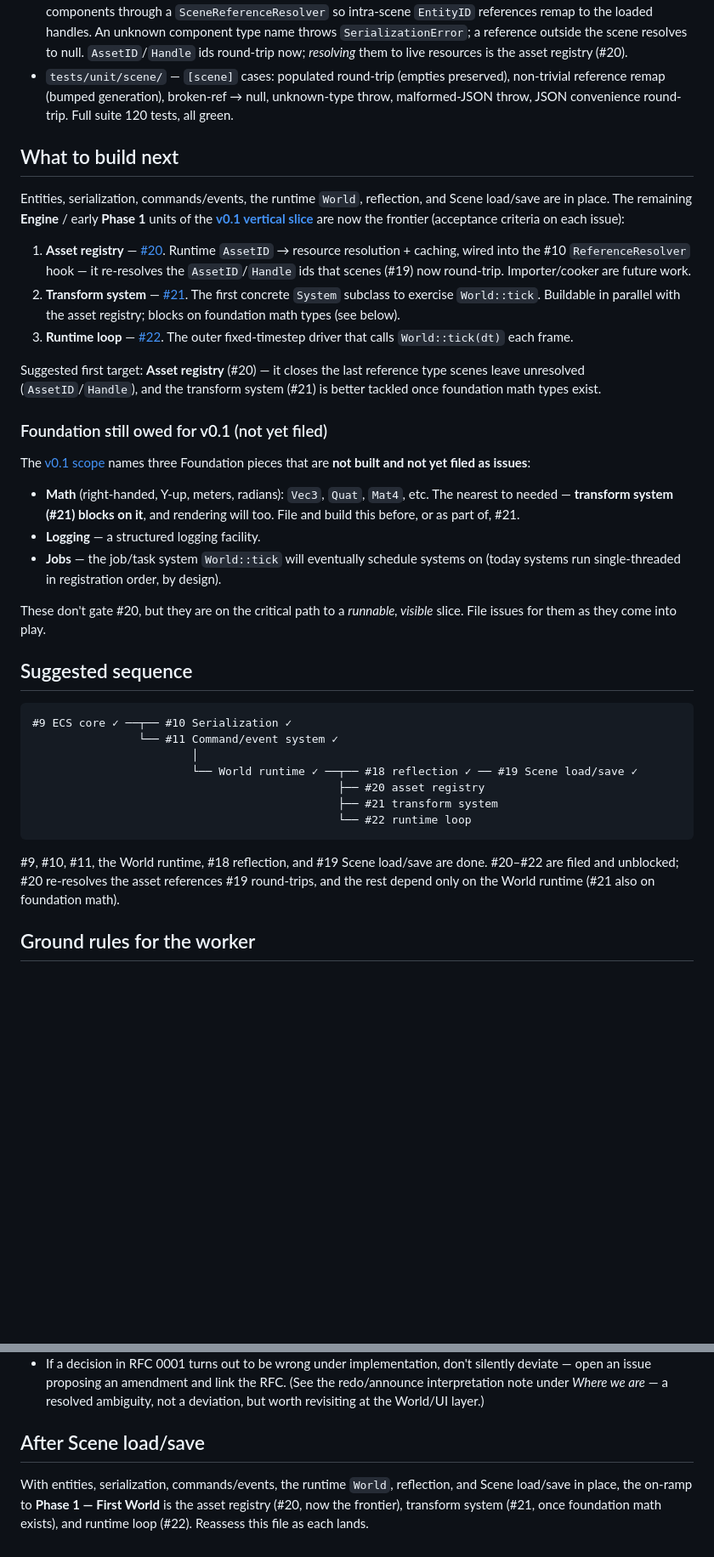
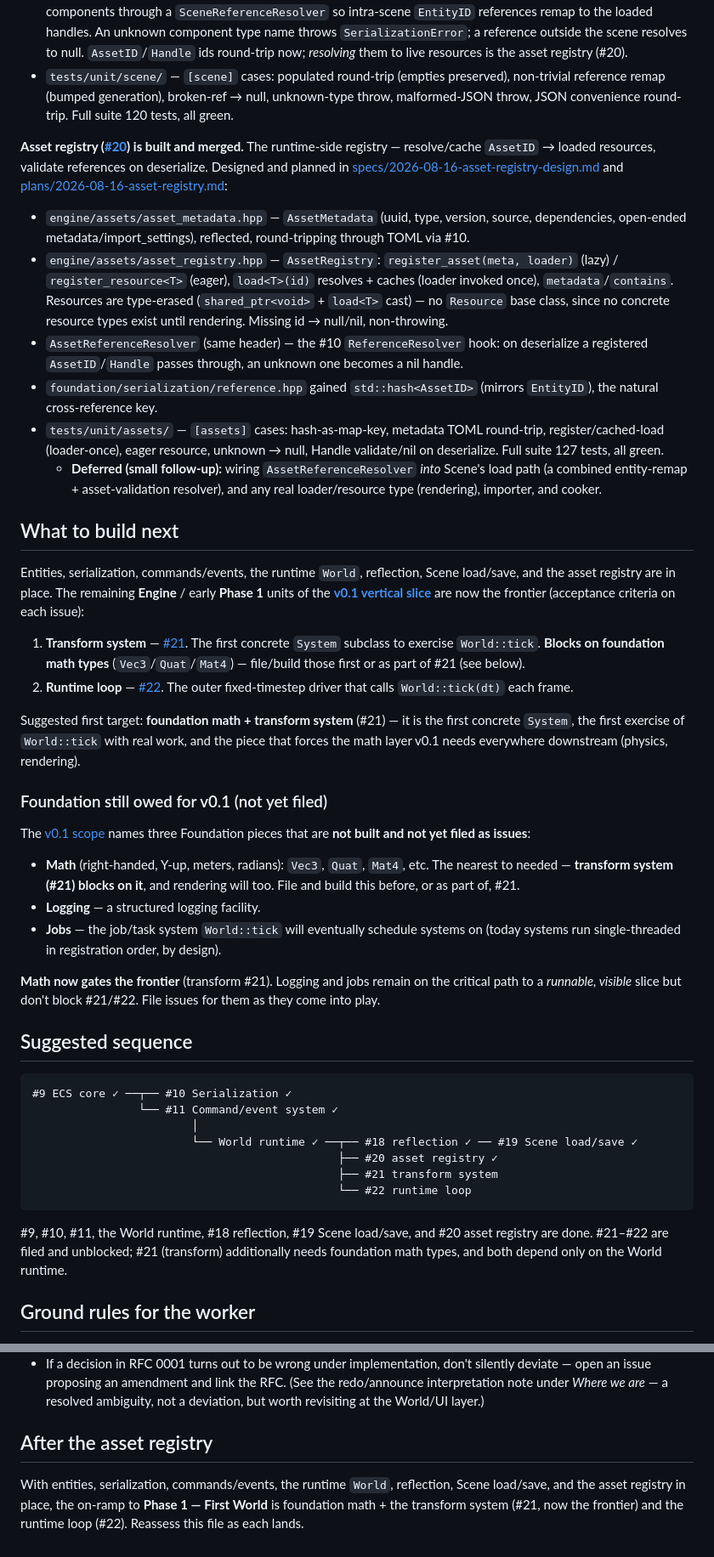
Before and after one commit to Evol-Luci/mosaic, a Markdown page: docs/project/next-steps.md, 2 parts joined by grey strips. Shown at 85% size. Rendered like a GitHub page; blank space fills up the shorter version.

Commit message:
Update next-steps: asset registry built (#20)
Co-Authored-By: Claude Opus 4.8 <noreply@anthropic.com>

````diff
--- a/docs/project/next-steps.md
+++ b/docs/project/next-steps.md
@@ -142,26 +142,51 @@ and [plans/2026-08-16-scene-load-save.md](../superpowers/plans/2026-08-16-scene-
   throw, malformed-JSON throw, JSON convenience round-trip. Full suite 120 tests,
   all green.
 
+**Asset registry ([#20](https://github.com/Evol-Luci/mosaic/issues/20)) is built
+and merged.** The runtime-side registry — resolve/cache `AssetID` → loaded
+resources, validate references on deserialize. Designed and planned in
+[specs/2026-08-16-asset-registry-design.md](../superpowers/specs/2026-08-16-asset-registry-design.md)
+and [plans/2026-08-16-asset-registry.md](../superpowers/plans/2026-08-16-asset-registry.md):
+
+- `engine/assets/asset_metadata.hpp` — `AssetMetadata` (uuid, type, version, source,
+  dependencies, open-ended metadata/import_settings), reflected, round-tripping
+  through TOML via #10.
+- `engine/assets/asset_registry.hpp` — `AssetRegistry`: `register_asset(meta, loader)`
+  (lazy) / `register_resource<T>` (eager), `load<T>(id)` resolves + caches
+  (loader invoked once), `metadata`/`contains`. Resources are type-erased
+  (`shared_ptr<void>` + `load<T>` cast) — no `Resource` base class, since no concrete
+  resource types exist until rendering. Missing id → null/nil, non-throwing.
+- `AssetReferenceResolver` (same header) — the #10 `ReferenceResolver` hook: on
+  deserialize a registered `AssetID`/`Handle` passes through, an unknown one becomes
+  a nil handle.
+- `foundation/serialization/reference.hpp` gained `std::hash<AssetID>` (mirrors
+  `EntityID`), the natural cross-reference key.
+- `tests/unit/assets/` — `[assets]` cases: hash-as-map-key, metadata TOML round-trip,
+  register/cached-load (loader-once), eager resource, unknown → null, Handle
+  validate/nil on deserialize. Full suite 127 tests, all green.
+  - **Deferred (small follow-up):** wiring `AssetReferenceResolver` *into* Scene's
+    load path (a combined entity-remap + asset-validation resolver), and any real
+    loader/resource type (rendering), importer, and cooker.
+
 ## What to build next
 
-Entities, serialization, commands/events, the runtime `World`, reflection, and
-Scene load/save are in place. The remaining **Engine** / early **Phase 1** units of
-the **[v0.1 vertical slice](roadmap.md#the-v01-vertical-slice--the-first-mountain)**
-are now the frontier (acceptance criteria on each issue):
+Entities, serialization, commands/events, the runtime `World`, reflection, Scene
+load/save, and the asset registry are in place. The remaining **Engine** / early
+**Phase 1** units of the
+**[v0.1 vertical slice](roadmap.md#the-v01-vertical-slice--the-first-mountain)** are
+now the frontier (acceptance criteria on each issue):
 
-1. **Asset registry** — [#20](https://github.com/Evol-Luci/mosaic/issues/20).
-   Runtime `AssetID` → resource resolution + caching, wired into the #10
-   `ReferenceResolver` hook — it re-resolves the `AssetID`/`Handle` ids that scenes
-   (#19) now round-trip. Importer/cooker are future work.
-2. **Transform system** — [#21](https://github.com/Evol-Luci/mosaic/issues/21).
-   The first concrete `System` subclass to exercise `World::tick`. Buildable in
-   parallel with the asset registry; blocks on foundation math types (see below).
-3. **Runtime loop** — [#22](https://github.com/Evol-Luci/mosaic/issues/22). The
+1. **Transform system** — [#21](https://github.com/Evol-Luci/mosaic/issues/21).
+   The first concrete `System` subclass to exercise `World::tick`. **Blocks on
+   foundation math types** (`Vec3`/`Quat`/`Mat4`) — file/build those first or as
+   part of #21 (see below).
+2. **Runtime loop** — [#22](https://github.com/Evol-Luci/mosaic/issues/22). The
    outer fixed-timestep driver that calls `World::tick(dt)` each frame.
 
-Suggested first target: **Asset registry** (#20) — it closes the last reference
-type scenes leave unresolved (`AssetID`/`Handle`), and the transform system (#21)
-is better tackled once foundation math types exist.
+Suggested first target: **foundation math + transform system** (#21) — it is the
+first concrete `System`, the first exercise of `World::tick` with real work, and the
+piece that forces the math layer v0.1 needs everywhere downstream (physics,
+rendering).
 
 ### Foundation still owed for v0.1 (not yet filed)
 
@@ -175,8 +200,9 @@ Foundation pieces that are **not built and not yet filed as issues**:
 - **Jobs** — the job/task system `World::tick` will eventually schedule systems on
   (today systems run single-threaded in registration order, by design).
 
-These don't gate #20, but they are on the critical path to a *runnable, visible*
-slice. File issues for them as they come into play.
+**Math now gates the frontier** (transform #21). Logging and jobs remain on the
+critical path to a *runnable, visible* slice but don't block #21/#22. File issues
+for them as they come into play.
 
 ## Suggested sequence
 
@@ -185,14 +211,14 @@ slice. File issues for them as they come into play.
                 └── #11 Command/event system ✓
                         │
                         └── World runtime ✓ ──┬── #18 reflection ✓ ── #19 Scene load/save ✓
-                                              ├── #20 asset registry
+                                              ├── #20 asset registry ✓
                                               ├── #21 transform system
                                               └── #22 runtime loop
 ```
 
-#9, #10, #11, the World runtime, #18 reflection, and #19 Scene load/save are done.
-#20–#22 are filed and unblocked; #20 re-resolves the asset references #19 round-trips,
-and the rest depend only on the World runtime (#21 also on foundation math).
+#9, #10, #11, the World runtime, #18 reflection, #19 Scene load/save, and #20 asset
+registry are done. #21–#22 are filed and unblocked; #21 (transform) additionally
+needs foundation math types, and both depend only on the World runtime.
 
 ## Ground rules for the worker
 
@@ -225,9 +251,9 @@ and the rest depend only on the World runtime (#21 also on foundation math).
   the redo/announce interpretation note under *Where we are* — a resolved
   ambiguity, not a deviation, but worth revisiting at the World/UI layer.)
 
-## After Scene load/save
+## After the asset registry
 
-With entities, serialization, commands/events, the runtime `World`, reflection, and
-Scene load/save in place, the on-ramp to **Phase 1 — First World** is the asset
-registry (#20, now the frontier), transform system (#21, once foundation math
-exists), and runtime loop (#22). Reassess this file as each lands.
+With entities, serialization, commands/events, the runtime `World`, reflection,
+Scene load/save, and the asset registry in place, the on-ramp to **Phase 1 — First
+World** is foundation math + the transform system (#21, now the frontier) and the
+runtime loop (#22). Reassess this file as each lands.
````
Also changed, not shown: other parts of docs/project/next-steps.md (+1 -1 lines).
